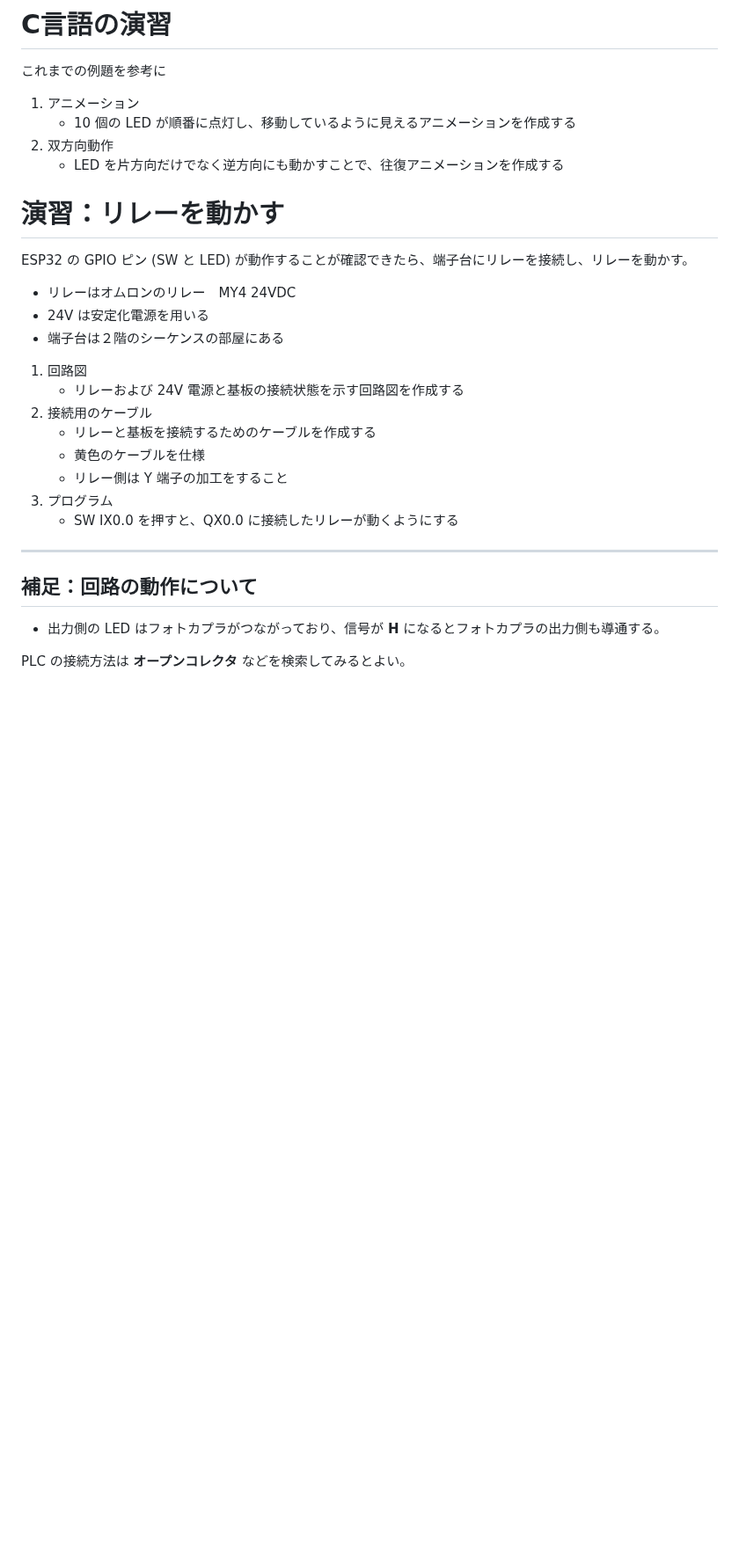
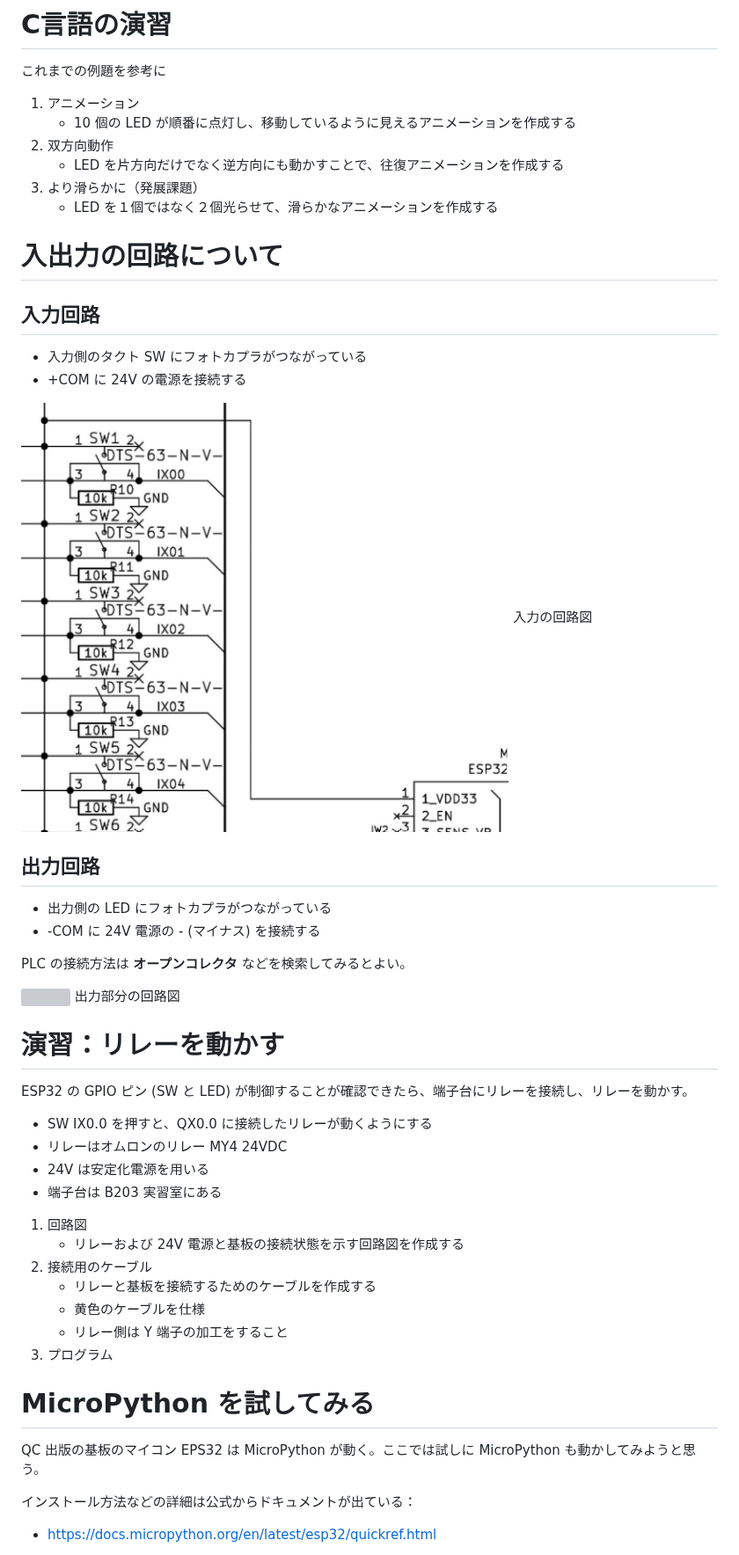
Before and after one commit to t-kubota72459/G09, a Markdown page: G09_16.md, the part around one of its changes. Shown at 88% size. Drawn GitHub-style; pictures changed too: images/input_circuit.png (added); blank space fills up the shorter version; grey boxes are pictures that could not be loaded.

```diff
--- a/G09_16.md
+++ b/G09_16.md
@@ -307,14 +307,37 @@ void loop()
    - 10 個の LED が順番に点灯し、移動しているように見えるアニメーションを作成する
 2. 双方向動作
     - LED を片方向だけでなく逆方向にも動かすことで、往復アニメーションを作成する
+3. より滑らかに（発展課題）
+    - LED を１個ではなく２個光らせて、滑らかなアニメーションを作成する
+
+# 入出力の回路について
+
+## 入力回路
+
+- 入力側のタクト SW にフォトカプラがつながっている
+- +COM に 24V の電源を接続する
+
+<img src="./images/input_circuit.png" width="70%">
+入力の回路図
+
+## 出力回路
+
+- 出力側の LED にフォトカプラがつながっている
+- -COM に 24V 電源の - (マイナス) を接続する
+
+PLC の接続方法は **オープンコレクタ** などを検索してみるとよい。
+
+<img src="./images/image77.png" width="70%">
+出力部分の回路図
 
 # 演習：リレーを動かす
 
-ESP32 の GPIO ピン (SW と LED) が動作することが確認できたら、端子台にリレーを接続し、リレーを動かす。
+ESP32 の GPIO ピン (SW と LED) が制御することが確認できたら、端子台にリレーを接続し、リレーを動かす。
 
-- リレーはオムロンのリレー　MY4 24VDC
+- SW IX0.0 を押すと、QX0.0 に接続したリレーが動くようにする
+- リレーはオムロンのリレー MY4 24VDC
 - 24V は安定化電源を用いる
-- 端子台は２階のシーケンスの部屋にある
+- 端子台は B203 実習室にある
 
 1. 回路図
      - リレーおよび 24V 電源と基板の接続状態を示す回路図を作成する
@@ -323,13 +346,12 @@ ESP32 の GPIO ピン (SW と LED) が動作することが確認できたら、
     - 黄色のケーブルを仕様
     - リレー側は Y 端子の加工をすること
 3. プログラム
-    - SW IX0.0 を押すと、QX0.0 に接続したリレーが動くようにする
 
-----
+# MicroPython を試してみる
 
-## 補足：回路の動作について
+QC 出版の基板のマイコン EPS32 は MicroPython が動く。ここでは試しに MicroPython も動かしてみようと思う。
 
-- 出力側の LED はフォトカプラがつながっており、信号が **H** になるとフォトカプラの出力側も導通する。
+インストール方法などの詳細は公式からドキュメントが出ている：
 
-PLC の接続方法は **オープンコレクタ** などを検索してみるとよい。
+- https://docs.micropython.org/en/latest/esp32/quickref.html
 
```
Also changed, not shown: other parts of G09_16.md (+85 -7 lines), G09_17.md (added, +63 -0 lines), 1 other file.
